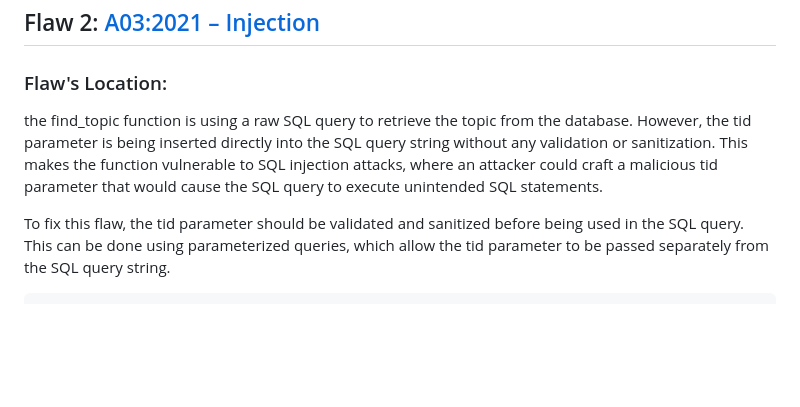
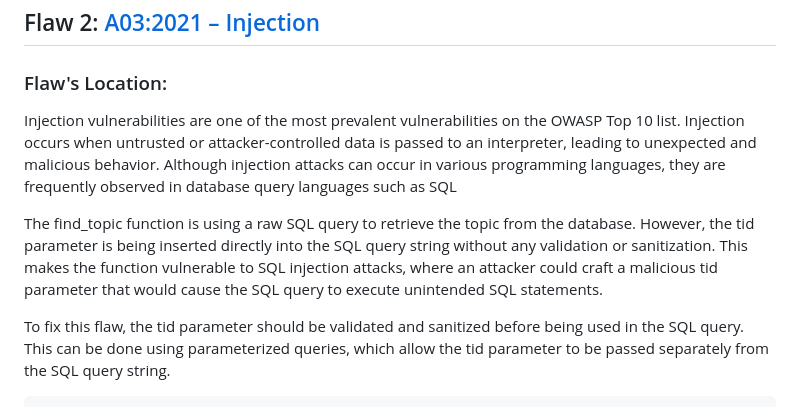
Before and after one commit to phuongnttruong/Cyber-Security-Base-2023-Course-Project-I, a Markdown page: README.md, the part around the change. Drawn GitHub-style; blank space fills up the shorter version.

````diff
--- a/README.md
+++ b/README.md
@@ -38,7 +38,10 @@ def finishView(request):
 
 ## Flaw 2: [A03:2021 – Injection](https://owasp.org/Top10/A03_2021-Injection/)
 ### Flaw's Location:
-the find_topic function is using a raw SQL query to retrieve the topic from the database. However, the tid parameter is being inserted directly into the SQL query string without any validation or sanitization. This makes the function vulnerable to SQL injection attacks, where an attacker could craft a malicious tid parameter that would cause the SQL query to execute unintended SQL statements.
+
+Injection vulnerabilities are one of the most prevalent vulnerabilities on the OWASP Top 10 list. Injection occurs when untrusted or attacker-controlled data is passed to an interpreter, leading to unexpected and malicious behavior. Although injection attacks can occur in various programming languages, they are frequently observed in database query languages such as SQL
+
+The find_topic function is using a raw SQL query to retrieve the topic from the database. However, the tid parameter is being inserted directly into the SQL query string without any validation or sanitization. This makes the function vulnerable to SQL injection attacks, where an attacker could craft a malicious tid parameter that would cause the SQL query to execute unintended SQL statements.
 
 To fix this flaw, the tid parameter should be validated and sanitized before being used in the SQL query. This can be done using parameterized queries, which allow the tid parameter to be passed separately from the SQL query string.
 ```
````
